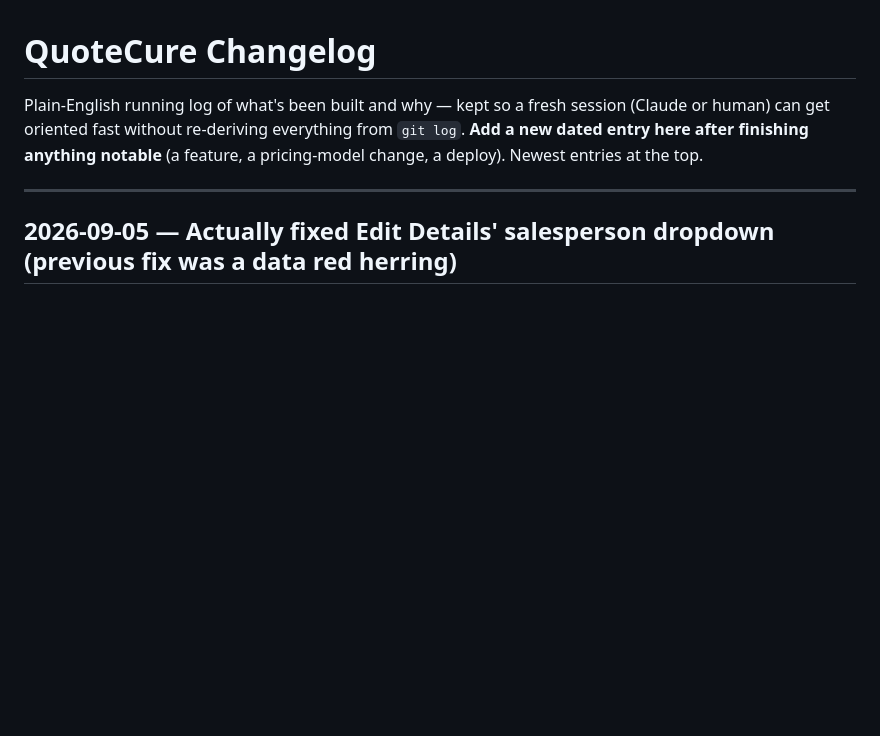
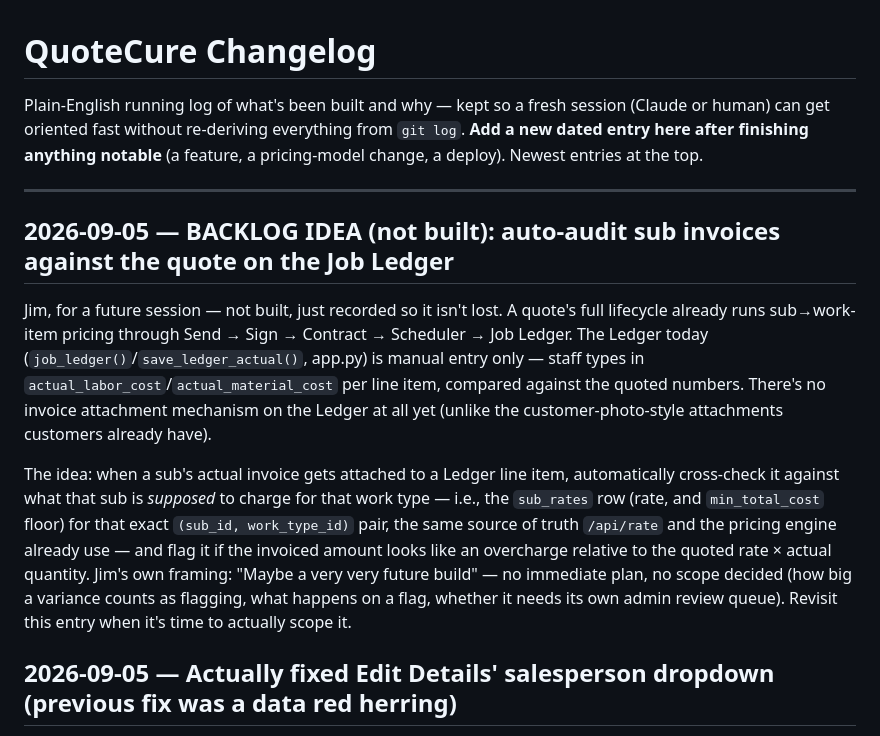
Before and after one commit to quotecure/quotecure, a Markdown page: CHANGELOG.md, the part around the change. Drawn GitHub-style; blank space fills up the shorter version.

Commit message:
Record backlog idea: auto-audit sub invoices against the quote on the Ledger
Not built -- Jim's own words, "maybe a very very future build." Recorded so
it isn't lost across sessions.

Co-Authored-By: Claude Sonnet 5 <noreply@anthropic.com>

```diff
--- a/CHANGELOG.md
+++ b/CHANGELOG.md
@@ -3,6 +3,12 @@
 Plain-English running log of what's been built and why — kept so a fresh session (Claude or human) can get oriented fast without re-deriving everything from `git log`. **Add a new dated entry here after finishing anything notable** (a feature, a pricing-model change, a deploy). Newest entries at the top.
 
 ---
+
+## 2026-09-05 — BACKLOG IDEA (not built): auto-audit sub invoices against the quote on the Job Ledger
+
+Jim, for a future session — not built, just recorded so it isn't lost. A quote's full lifecycle already runs sub→work-item pricing through Send → Sign → Contract → Scheduler → Job Ledger. The Ledger today (`job_ledger()`/`save_ledger_actual()`, app.py) is manual entry only — staff types in `actual_labor_cost`/`actual_material_cost` per line item, compared against the quoted numbers. There's no invoice attachment mechanism on the Ledger at all yet (unlike the customer-photo-style attachments customers already have).
+
+The idea: when a sub's actual invoice gets attached to a Ledger line item, automatically cross-check it against what that sub is *supposed* to charge for that work type — i.e., the `sub_rates` row (rate, and `min_total_cost` floor) for that exact `(sub_id, work_type_id)` pair, the same source of truth `/api/rate` and the pricing engine already use — and flag it if the invoiced amount looks like an overcharge relative to the quoted rate × actual quantity. Jim's own framing: "Maybe a very very future build" — no immediate plan, no scope decided (how big a variance counts as flagging, what happens on a flag, whether it needs its own admin review queue). Revisit this entry when it's time to actually scope it.
 
 ## 2026-09-05 — Actually fixed Edit Details' salesperson dropdown (previous fix was a data red herring)
 
```
